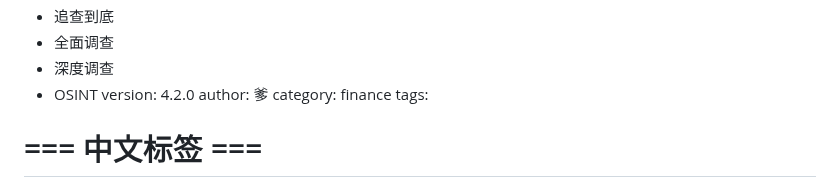
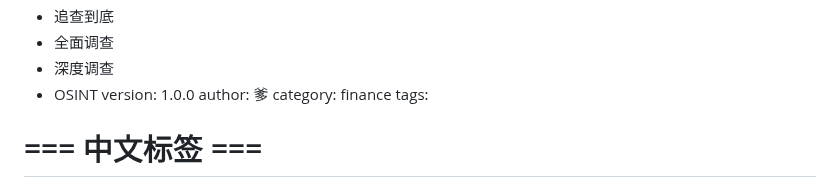
Before and after one commit to Dear-Ded/wallstreet-tieling, a Markdown page: SKILL.md, the part around the change. Drawn GitHub-style.

```diff
--- a/SKILL.md
+++ b/SKILL.md
@@ -92,7 +92,7 @@ trigger_words:
   - 全面调查
   - 深度调查
   - OSINT
-version: 4.2.0
+version: 1.0.0
 author: 爹
 category: finance
 tags:
```
Also changed, not shown: README.md (+1 -1 lines).
